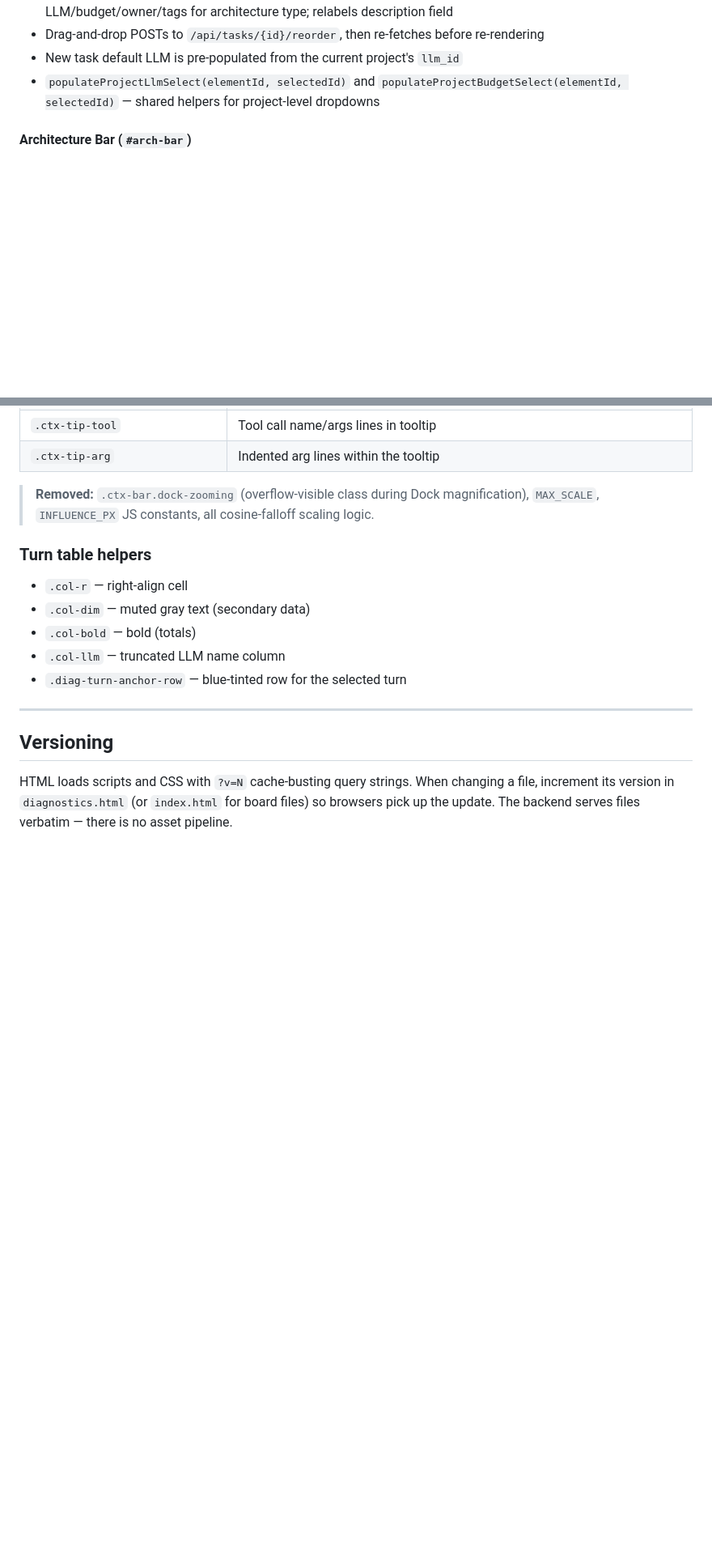
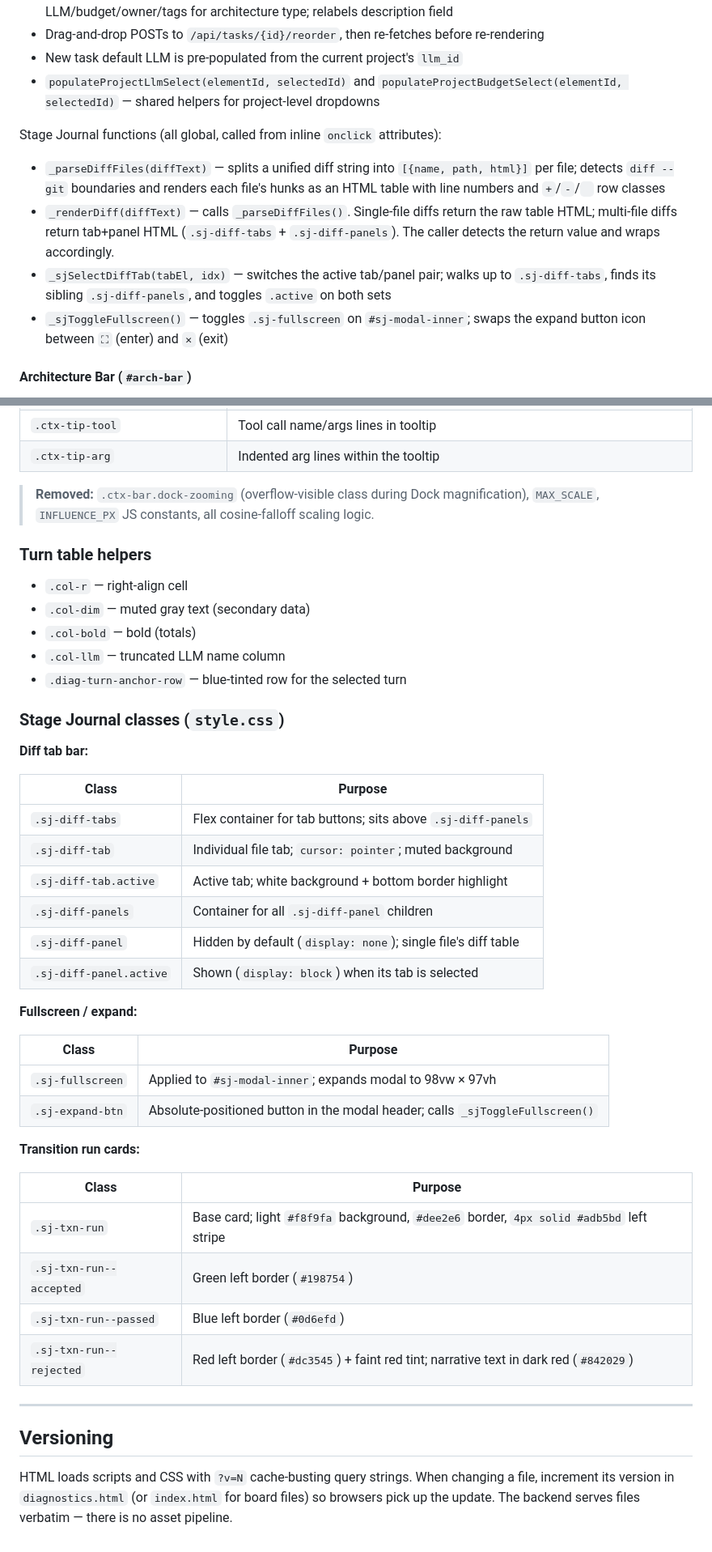
Before and after one commit to noferengi/maestro, a Markdown page: app/web/CLAUDE.md, 2 parts joined by grey strips. Shown at 81% size. Drawn GitHub-style; blank space fills up the shorter version.

```diff
--- a/app/web/CLAUDE.md
+++ b/app/web/CLAUDE.md
@@ -37,6 +37,12 @@ Key patterns:
 - Drag-and-drop POSTs to `/api/tasks/{id}/reorder`, then re-fetches before re-rendering
 - New task default LLM is pre-populated from the current project's `llm_id`
 - `populateProjectLlmSelect(elementId, selectedId)` and `populateProjectBudgetSelect(elementId, selectedId)` — shared helpers for project-level dropdowns
+
+Stage Journal functions (all global, called from inline `onclick` attributes):
+- `_parseDiffFiles(diffText)` — splits a unified diff string into `[{name, path, html}]` per file; detects `diff --git` boundaries and renders each file's hunks as an HTML table with line numbers and `+`/`-`/` ` row classes
+- `_renderDiff(diffText)` — calls `_parseDiffFiles()`. Single-file diffs return the raw table HTML; multi-file diffs return tab+panel HTML (`.sj-diff-tabs` + `.sj-diff-panels`). The caller detects the return value and wraps accordingly.
+- `_sjSelectDiffTab(tabEl, idx)` — switches the active tab/panel pair; walks up to `.sj-diff-tabs`, finds its sibling `.sj-diff-panels`, and toggles `.active` on both sets
+- `_sjToggleFullscreen()` — toggles `.sj-fullscreen` on `#sj-modal-inner`; swaps the expand button icon between `⛶` (enter) and `✕` (exit)
 
 #### Architecture Bar (`#arch-bar`)
 
@@ -304,6 +333,35 @@ rather than squeezing when turns are too narrow.
 - `.col-llm` — truncated LLM name column
 - `.diag-turn-anchor-row` — blue-tinted row for the selected turn
 
+### Stage Journal classes (`style.css`)
+
+**Diff tab bar:**
+
+| Class | Purpose |
+|---|---|
+| `.sj-diff-tabs` | Flex container for tab buttons; sits above `.sj-diff-panels` |
+| `.sj-diff-tab` | Individual file tab; `cursor: pointer`; muted background |
+| `.sj-diff-tab.active` | Active tab; white background + bottom border highlight |
+| `.sj-diff-panels` | Container for all `.sj-diff-panel` children |
+| `.sj-diff-panel` | Hidden by default (`display: none`); single file's diff table |
+| `.sj-diff-panel.active` | Shown (`display: block`) when its tab is selected |
+
+**Fullscreen / expand:**
+
+| Class | Purpose |
+|---|---|
+| `.sj-fullscreen` | Applied to `#sj-modal-inner`; expands modal to 98vw × 97vh |
+| `.sj-expand-btn` | Absolute-positioned button in the modal header; calls `_sjToggleFullscreen()` |
+
+**Transition run cards:**
+
+| Class | Purpose |
+|---|---|
+| `.sj-txn-run` | Base card; light `#f8f9fa` background, `#dee2e6` border, `4px solid #adb5bd` left stripe |
+| `.sj-txn-run--accepted` | Green left border (`#198754`) |
+| `.sj-txn-run--passed` | Blue left border (`#0d6efd`) |
+| `.sj-txn-run--rejected` | Red left border (`#dc3545`) + faint red tint; narrative text in dark red (`#842029`) |
+
 ---
 
 ## Versioning
```
Also changed, not shown: other parts of app/web/CLAUDE.md (+23 -0 lines), PLAN.md (+30 -30 lines).
